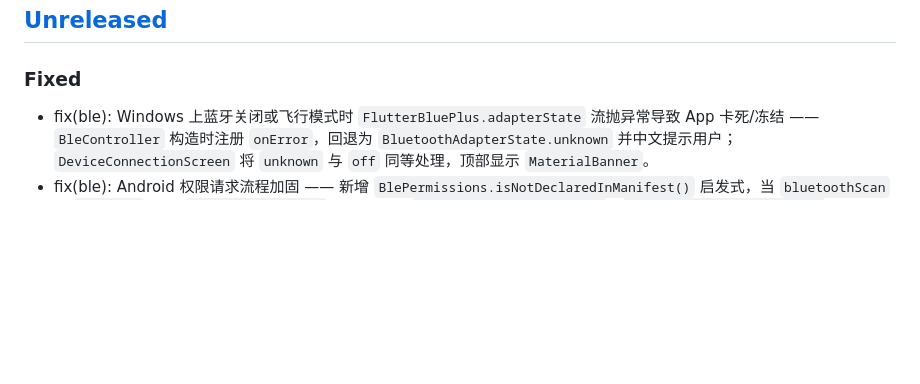
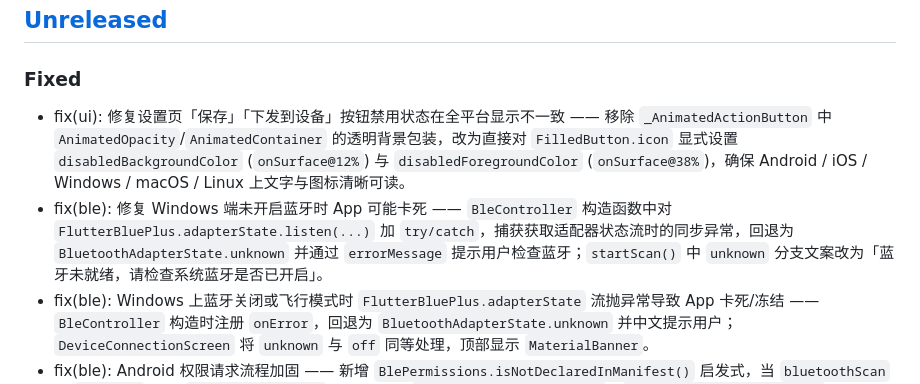
Before and after one commit to halfoffive/esp32-s3-smart-bluetooth-camera-car, a Markdown page: CHANGELOG.md, the part around the change. Drawn GitHub-style; blank space fills up the shorter version.

Commit message:
docs: 记录禁用按钮修复与 Windows 蓝牙异常处理

```diff
--- a/CHANGELOG.md
+++ b/CHANGELOG.md
@@ -8,6 +8,8 @@
 ## [Unreleased]
 
 ### Fixed
+- fix(ui): 修复设置页「保存」「下发到设备」按钮禁用状态在全平台显示不一致 —— 移除 `_AnimatedActionButton` 中 `AnimatedOpacity`/`AnimatedContainer` 的透明背景包装，改为直接对 `FilledButton.icon` 显式设置 `disabledBackgroundColor` (`onSurface@12%`) 与 `disabledForegroundColor` (`onSurface@38%`)，确保 Android / iOS / Windows / macOS / Linux 上文字与图标清晰可读。
+- fix(ble): 修复 Windows 端未开启蓝牙时 App 可能卡死 —— `BleController` 构造函数中对 `FlutterBluePlus.adapterState.listen(...)` 加 `try/catch`，捕获获取适配器状态流时的同步异常，回退为 `BluetoothAdapterState.unknown` 并通过 `errorMessage` 提示用户检查蓝牙；`startScan()` 中 `unknown` 分支文案改为「蓝牙未就绪，请检查系统蓝牙是否已开启」。
 - fix(ble): Windows 上蓝牙关闭或飞行模式时 `FlutterBluePlus.adapterState` 流抛异常导致 App 卡死/冻结 —— `BleController` 构造时注册 `onError`，回退为 `BluetoothAdapterState.unknown` 并中文提示用户；`DeviceConnectionScreen` 将 `unknown` 与 `off` 同等处理，顶部显示 `MaterialBanner`。
 - fix(ble): Android 权限请求流程加固 —— 新增 `BlePermissions.isNotDeclaredInManifest()` 启发式，当 `bluetoothScan` 与 `location` 同时 `permanentlyDenied` 时提示运行 `scripts/setup-android.sh` / `scripts/setup-android.ps1`；`DeviceConnectionScreen` 改为 `ConsumerStatefulWidget`，在 `initState` 的 `addPostFrameCallback` 中主动请求权限，避免首次进入设备页时 banner 提示滞后。
 - fix(ui): 将隐式动画替换为显式 `AnimationController` 避免掉帧 —— `joystick.dart` 摇杆按下动画改用 `AnimatedBuilder`；`devices_screen.dart` 列表项 stagger 与已连接卡片改用 `FadeTransition` + `SlideTransition`；`settings_screen.dart` 表单 stagger 改用显式 controller。
```
Also changed, not shown: AGENTS.md (+2 -1 lines).
